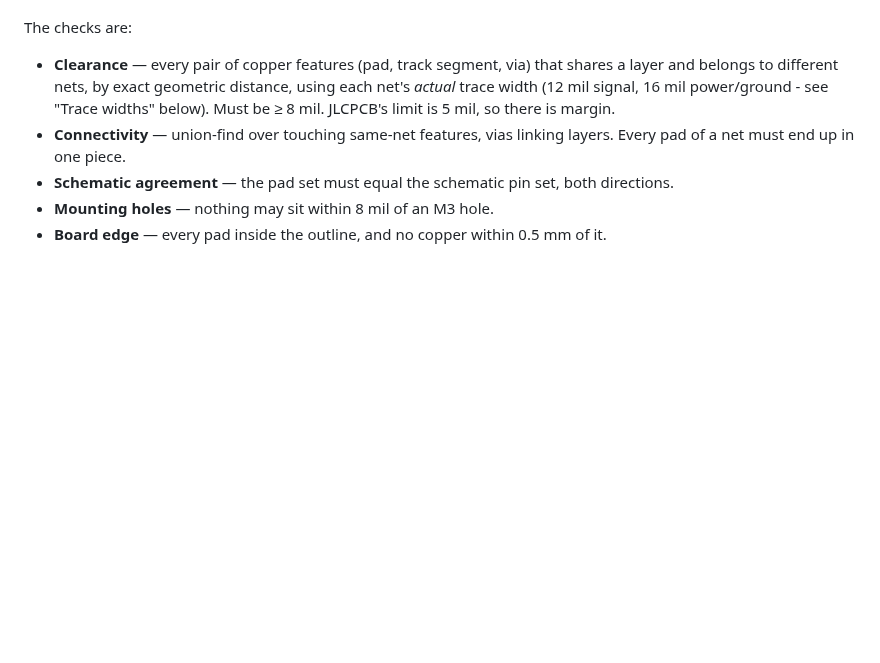
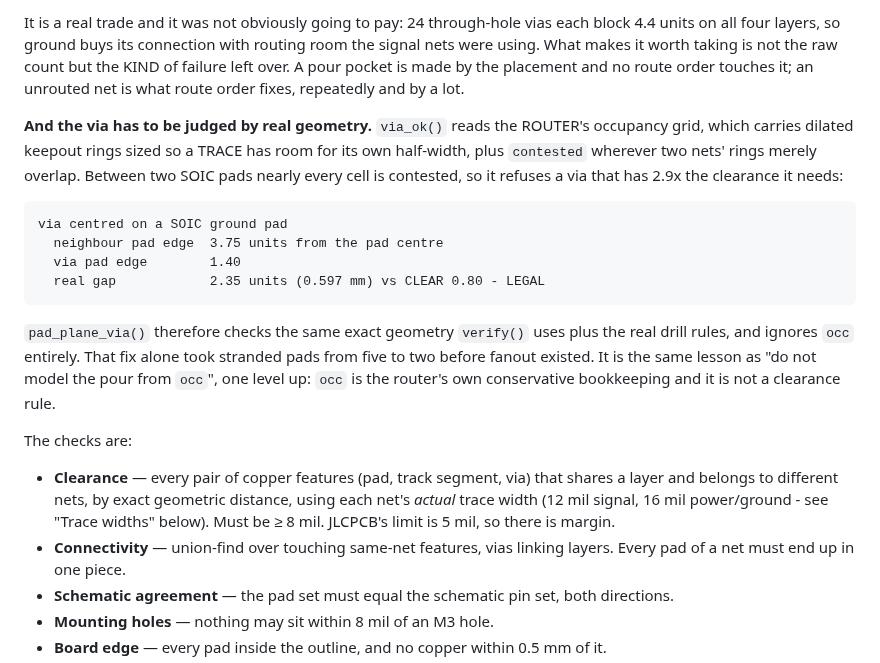
Before and after one commit to nict41/crossover, a Markdown page: docs/pcb-notes-smd.md, the part around one of its changes. Rendered like a GitHub page; blank space fills up the shorter version.

````diff
--- a/docs/pcb-notes-smd.md
+++ b/docs/pcb-notes-smd.md
@@ -47,3 +70,29 @@ verify.
+It is a real trade and it was not obviously going to pay: 24 through-hole
+vias each block 4.4 units on all four layers, so ground buys its
+connection with routing room the signal nets were using. What makes it
+worth taking is not the raw count but the KIND of failure left over. A
+pour pocket is made by the placement and no route order touches it; an
+unrouted net is what route order fixes, repeatedly and by a lot.
+
+**And the via has to be judged by real geometry.** `via_ok()` reads the
+ROUTER's occupancy grid, which carries dilated keepout rings sized so a
+TRACE has room for its own half-width, plus `contested` wherever two nets'
+rings merely overlap. Between two SOIC pads nearly every cell is
+contested, so it refuses a via that has 2.9x the clearance it needs:
+
+```
+via centred on a SOIC ground pad
+  neighbour pad edge  3.75 units from the pad centre
+  via pad edge        1.40
+  real gap            2.35 units (0.597 mm) vs CLEAR 0.80 - LEGAL
+```
+
+`pad_plane_via()` therefore checks the same exact geometry `verify()` uses
+plus the real drill rules, and ignores `occ` entirely. That fix alone took
+stranded pads from five to two before fanout existed. It is the same
+lesson as "do not model the pour from `occ`", one level up: `occ` is the
+router's own conservative bookkeeping and it is not a clearance rule.
+
 
 The checks are:
 
````
Also changed, not shown: other parts of docs/pcb-notes-smd.md (+37 -14 lines), CLAUDE.md (+40 -22 lines), README.md (+8 -11 lines), pcb/esp-p148-3way-crossover-retuned-quad-smd-pcb.png, 3 other files.
